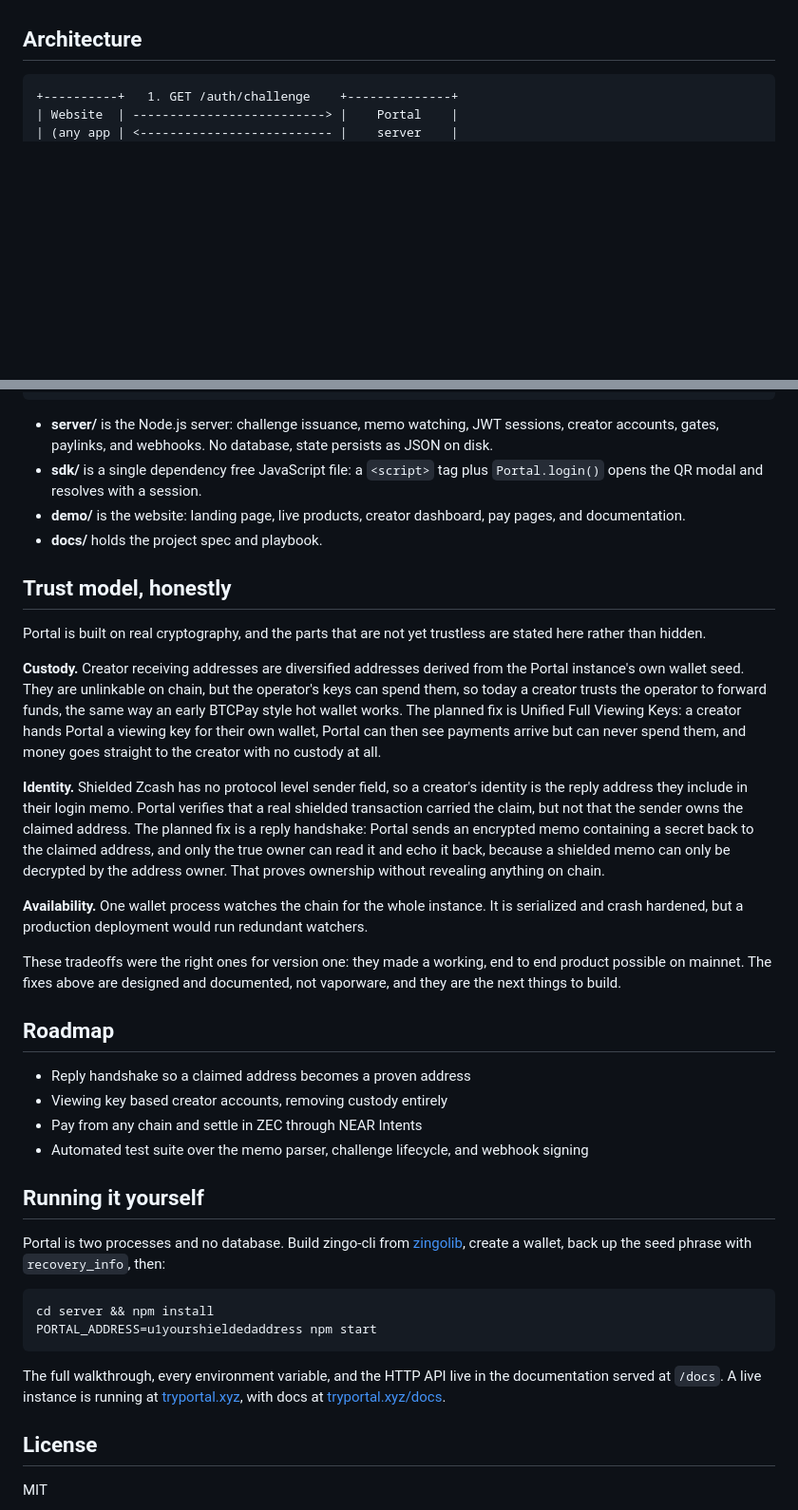
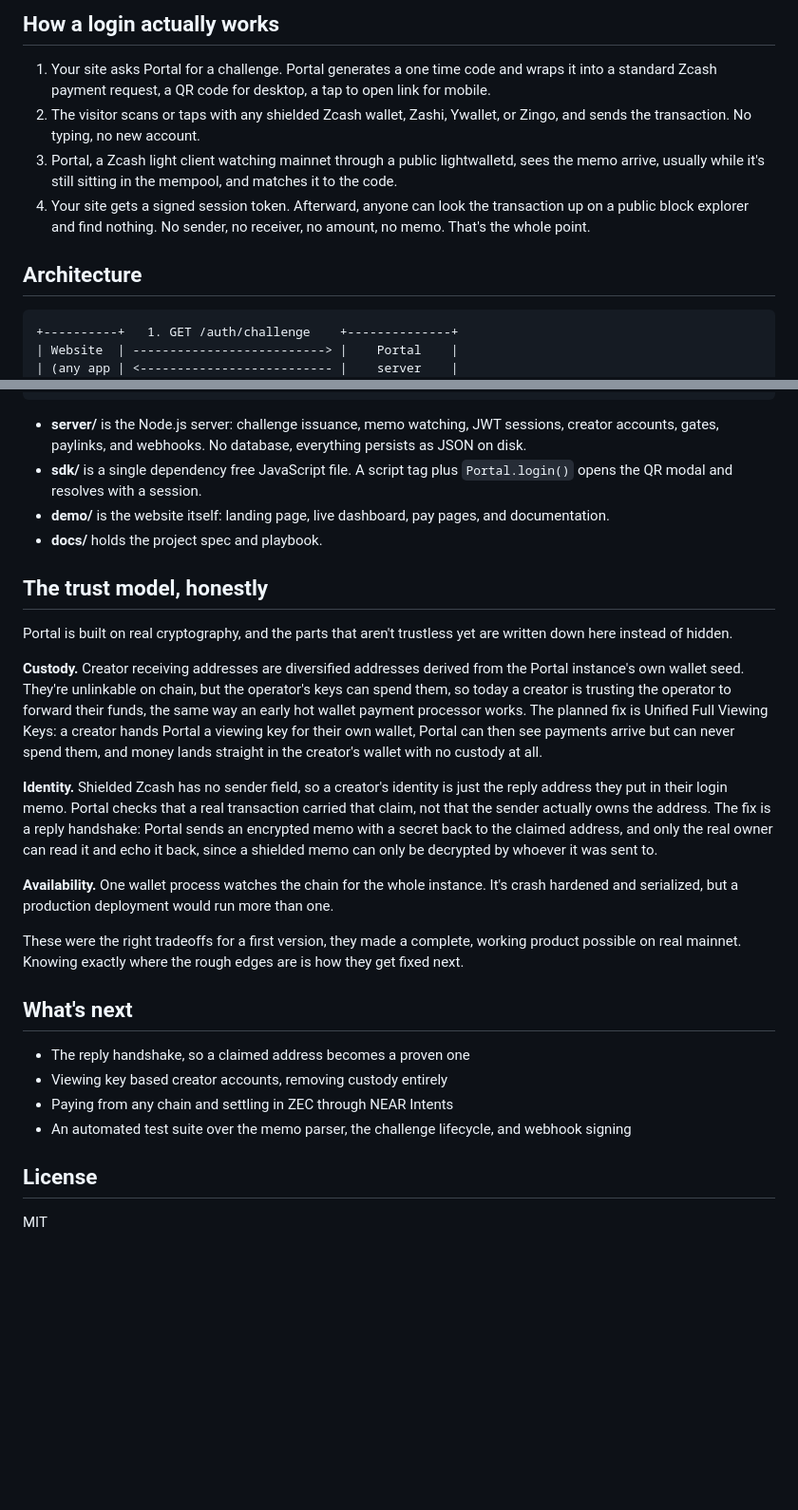
Before and after one commit to IamHarrie-Labs/portal, a Markdown page: README.md, 2 parts joined by grey strips. Shown at 95% size. GitHub-like rendering; blank space fills up the shorter version.

````diff
--- a/README.md
+++ b/README.md
@@ -25,3 +85,9 @@ Everything here runs against the real Zcash mainnet. There is no testnet mode an
+## How a login actually works
+
+1. Your site asks Portal for a challenge. Portal generates a one time code and wraps it into a standard Zcash payment request, a QR code for desktop, a tap to open link for mobile.
+2. The visitor scans or taps with any shielded Zcash wallet, Zashi, Ywallet, or Zingo, and sends the transaction. No typing, no new account.
+3. Portal, a Zcash light client watching mainnet through a public lightwalletd, sees the memo arrive, usually while it's still sitting in the mempool, and matches it to the code.
+4. Your site gets a signed session token. Afterward, anyone can look the transaction up on a public block explorer and find nothing. No sender, no receiver, no amount, no memo. That's the whole point.
 
 ## Architecture
 
@@ -40,40 +106,29 @@ Everything here runs against the real Zcash mainnet. There is no testnet mode an
 +----------+           (zec.rocks)               (mempool, 0-conf)
 ```
 
-- **server/** is the Node.js server: challenge issuance, memo watching, JWT sessions, creator accounts, gates, paylinks, and webhooks. No database, state persists as JSON on disk.
-- **sdk/** is a single dependency free JavaScript file: a `<script>` tag plus `Portal.login()` opens the QR modal and resolves with a session.
-- **demo/** is the website: landing page, live products, creator dashboard, pay pages, and documentation.
+- **server/** is the Node.js server: challenge issuance, memo watching, JWT sessions, creator accounts, gates, paylinks, and webhooks. No database, everything persists as JSON on disk.
+- **sdk/** is a single dependency free JavaScript file. A script tag plus `Portal.login()` opens the QR modal and resolves with a session.
+- **demo/** is the website itself: landing page, live dashboard, pay pages, and documentation.
 - **docs/** holds the project spec and playbook.
 
-## Trust model, honestly
+## The trust model, honestly
 
-Portal is built on real cryptography, and the parts that are not yet trustless are stated here rather than hidden.
+Portal is built on real cryptography, and the parts that aren't trustless yet are written down here instead of hidden.
 
-**Custody.** Creator receiving addresses are diversified addresses derived from the Portal instance's own wallet seed. They are unlinkable on chain, but the operator's keys can spend them, so today a creator trusts the operator to forward funds, the same way an early BTCPay style hot wallet works. The planned fix is Unified Full Viewing Keys: a creator hands Portal a viewing key for their own wallet, Portal can then see payments arrive but can never spend them, and money goes straight to the creator with no custody at all.
+**Custody.** Creator receiving addresses are diversified addresses derived from the Portal instance's own wallet seed. They're unlinkable on chain, but the operator's keys can spend them, so today a creator is trusting the operator to forward their funds, the same way an early hot wallet payment processor works. The planned fix is Unified Full Viewing Keys: a creator hands Portal a viewing key for their own wallet, Portal can then see payments arrive but can never spend them, and money lands straight in the creator's wallet with no custody at all.
 
-**Identity.** Shielded Zcash has no protocol level sender field, so a creator's identity is the reply address they include in their login memo. Portal verifies that a real shielded transaction carried the claim, but not that the sender owns the claimed address. The planned fix is a reply handshake: Portal sends an encrypted memo containing a secret back to the claimed address, and only the true owner can read it and echo it back, because a shielded memo can only be decrypted by the address owner. That proves ownership without revealing anything on chain.
+**Identity.** Shielded Zcash has no sender field, so a creator's identity is just the reply address they put in their login memo. Portal checks that a real transaction carried that claim, not that the sender actually owns the address. The fix is a reply handshake: Portal sends an encrypted memo with a secret back to the claimed address, and only the real owner can read it and echo it back, since a shielded memo can only be decrypted by whoever it was sent to.
 
-**Availability.** One wallet process watches the chain for the whole instance. It is serialized and crash hardened, but a production deployment would run redundant watchers.
+**Availability.** One wallet process watches the chain for the whole instance. It's crash hardened and serialized, but a production deployment would run more than one.
 
-These tradeoffs were the right ones for version one: they made a working, end to end product possible on mainnet. The fixes above are designed and documented, not vaporware, and they are the next things to build.
+These were the right tradeoffs for a first version, they made a complete, working product possible on real mainnet. Knowing exactly where the rough edges are is how they get fixed next.
 
-## Roadmap
+## What's next
 
-- Reply handshake so a claimed address becomes a proven address
+- The reply handshake, so a claimed address becomes a proven one
 - Viewing key based creator accounts, removing custody entirely
-- Pay from any chain and settle in ZEC through NEAR Intents
-- Automated test suite over the memo parser, challenge lifecycle, and webhook signing
-
-## Running it yourself
-
-Portal is two processes and no database. Build zingo-cli from [zingolib](https://github.com/zingolabs/zingolib), create a wallet, back up the seed phrase with `recovery_info`, then:
-
-```
-cd server && npm install
-PORTAL_ADDRESS=u1yourshieldedaddress npm start
-```
-
-The full walkthrough, every environment variable, and the HTTP API live in the documentation served at `/docs`. A live instance is running at [tryportal.xyz](https://tryportal.xyz), with docs at [tryportal.xyz/docs](https://tryportal.xyz/docs).
+- Paying from any chain and settling in ZEC through NEAR Intents
+- An automated test suite over the memo parser, the challenge lifecycle, and webhook signing
 
 ## License
 
````
Also changed, not shown: other parts of README.md (+73 -13 lines).
